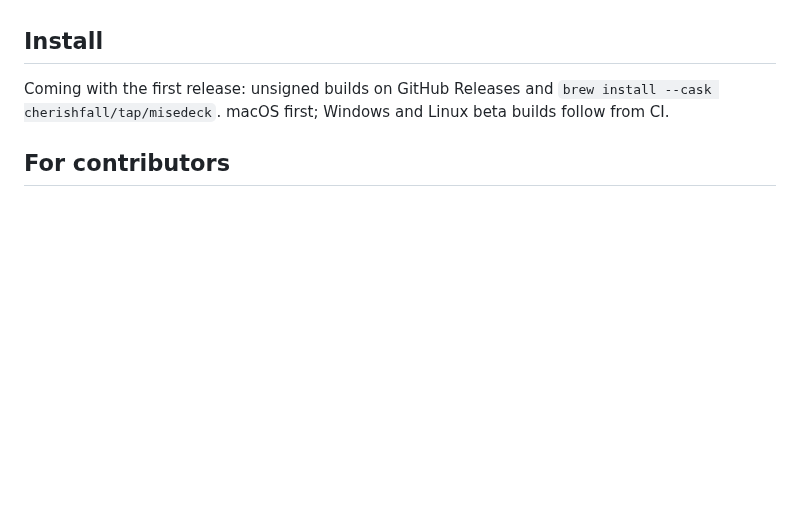
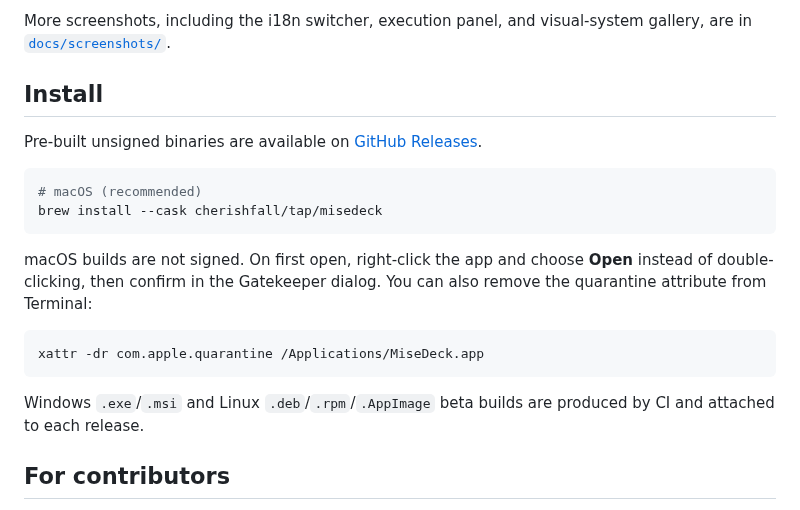
Before and after one commit to cherishfall/misedeck, a Markdown page: README.md, the part around one of its changes. Rendered like a GitHub page; blank space fills up the shorter version.

````diff
--- a/README.md
+++ b/README.md
@@ -25,7 +35,21 @@
+More screenshots, including the i18n switcher, execution panel, and visual-system gallery, are in [`docs/screenshots/`](./docs/screenshots/).
 
 ## Install
 
-Coming with the first release: unsigned builds on GitHub Releases and `brew install --cask cherishfall/tap/misedeck`. macOS first; Windows and Linux beta builds follow from CI.
+Pre-built unsigned binaries are available on [GitHub Releases](https://github.com/cherishfall/misedeck/releases).
+
+```bash
+# macOS (recommended)
+brew install --cask cherishfall/tap/misedeck
+```
+
+macOS builds are not signed. On first open, right-click the app and choose **Open** instead of double-clicking, then confirm in the Gatekeeper dialog. You can also remove the quarantine attribute from Terminal:
+
+```bash
+xattr -dr com.apple.quarantine /Applications/MiseDeck.app
+```
+
+Windows `.exe`/`.msi` and Linux `.deb`/`.rpm`/`.AppImage` beta builds are produced by CI and attached to each release.
 
 ## For contributors
 
````
Also changed, not shown: other parts of README.md (+19 -9 lines), .github/release-template.md (+25 -37 lines), zh-CN/README.md (+36 -12 lines), docs/screenshots/config-en.png (added), docs/screenshots/config-zh-CN.png (added), docs/screenshots/doctor-en.png (added), docs/screenshots/settings-en.png (added), docs/screenshots/tools-en.png (added).
